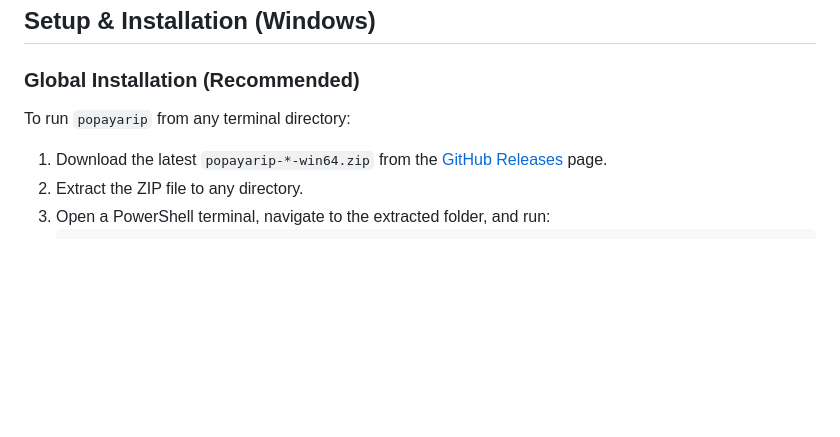
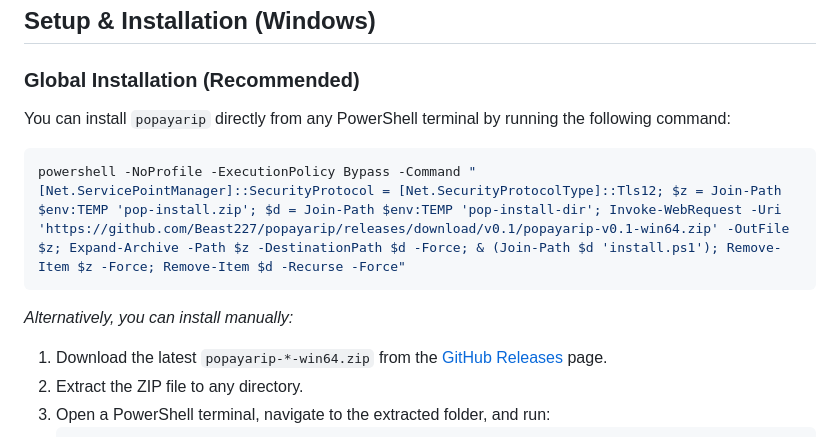
Before and after one commit to Beast227/gpatcher, a Markdown page: README.md, the part around the change. Drawn GitHub-style; blank space fills up the shorter version.

Commit message:
Add PowerShell direct installation one-liner to README

````diff
--- a/README.md
+++ b/README.md
@@ -17,7 +17,13 @@ Generate a small binary patch between two extracted game versions, share it via
 
 ### Global Installation (Recommended)
 
-To run `popayarip` from any terminal directory:
+You can install `popayarip` directly from any PowerShell terminal by running the following command:
+
+```powershell
+powershell -NoProfile -ExecutionPolicy Bypass -Command "[Net.ServicePointManager]::SecurityProtocol = [Net.SecurityProtocolType]::Tls12; $z = Join-Path $env:TEMP 'pop-install.zip'; $d = Join-Path $env:TEMP 'pop-install-dir'; Invoke-WebRequest -Uri 'https://github.com/Beast227/popayarip/releases/download/v0.1/popayarip-v0.1-win64.zip' -OutFile $z; Expand-Archive -Path $z -DestinationPath $d -Force; & (Join-Path $d 'install.ps1'); Remove-Item $z -Force; Remove-Item $d -Recurse -Force"
+```
+
+*Alternatively, you can install manually:*
 
 1. Download the latest `popayarip-*-win64.zip` from the [GitHub Releases](https://github.com/Beast227/popayarip/releases) page.
 2. Extract the ZIP file to any directory.
````
